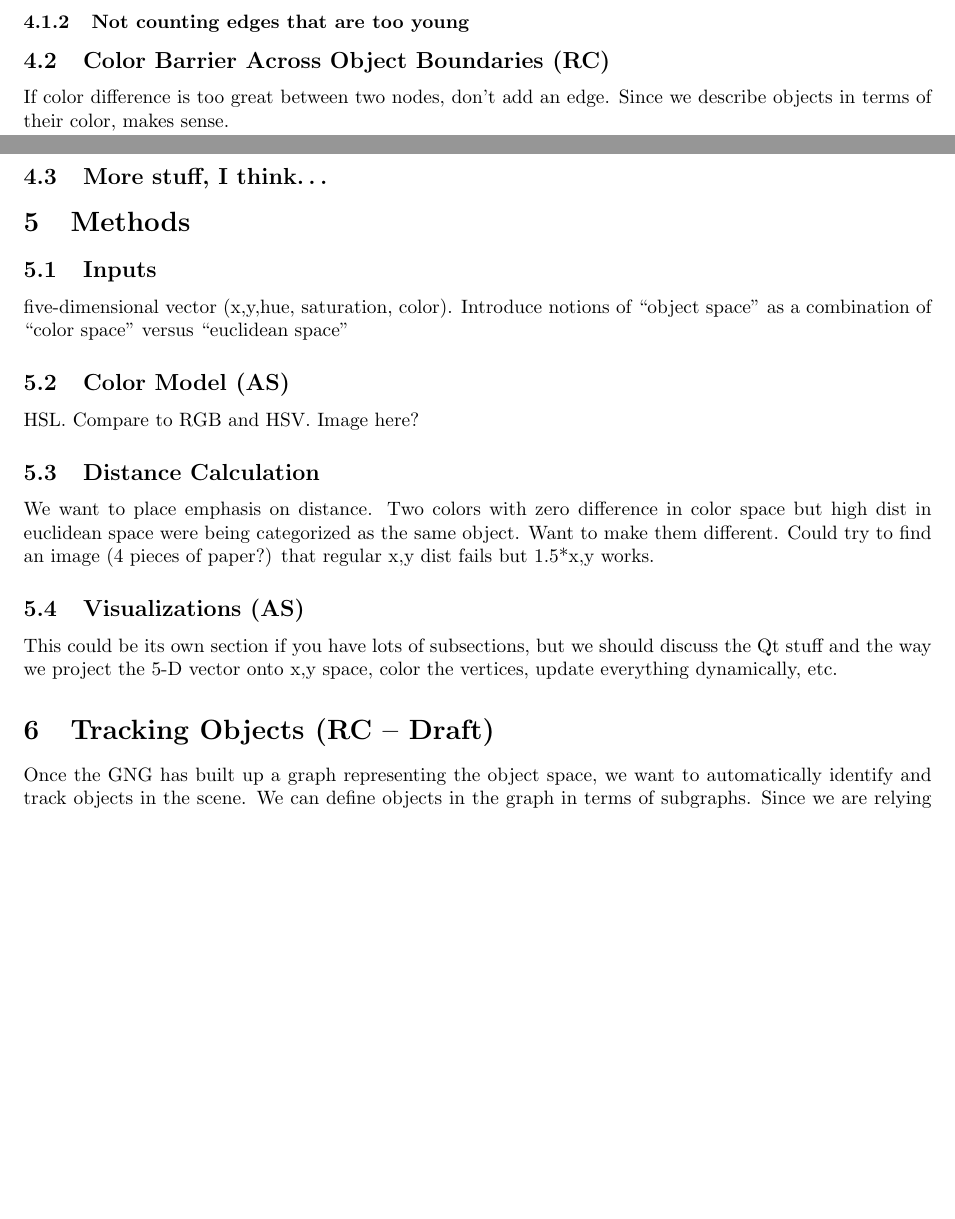
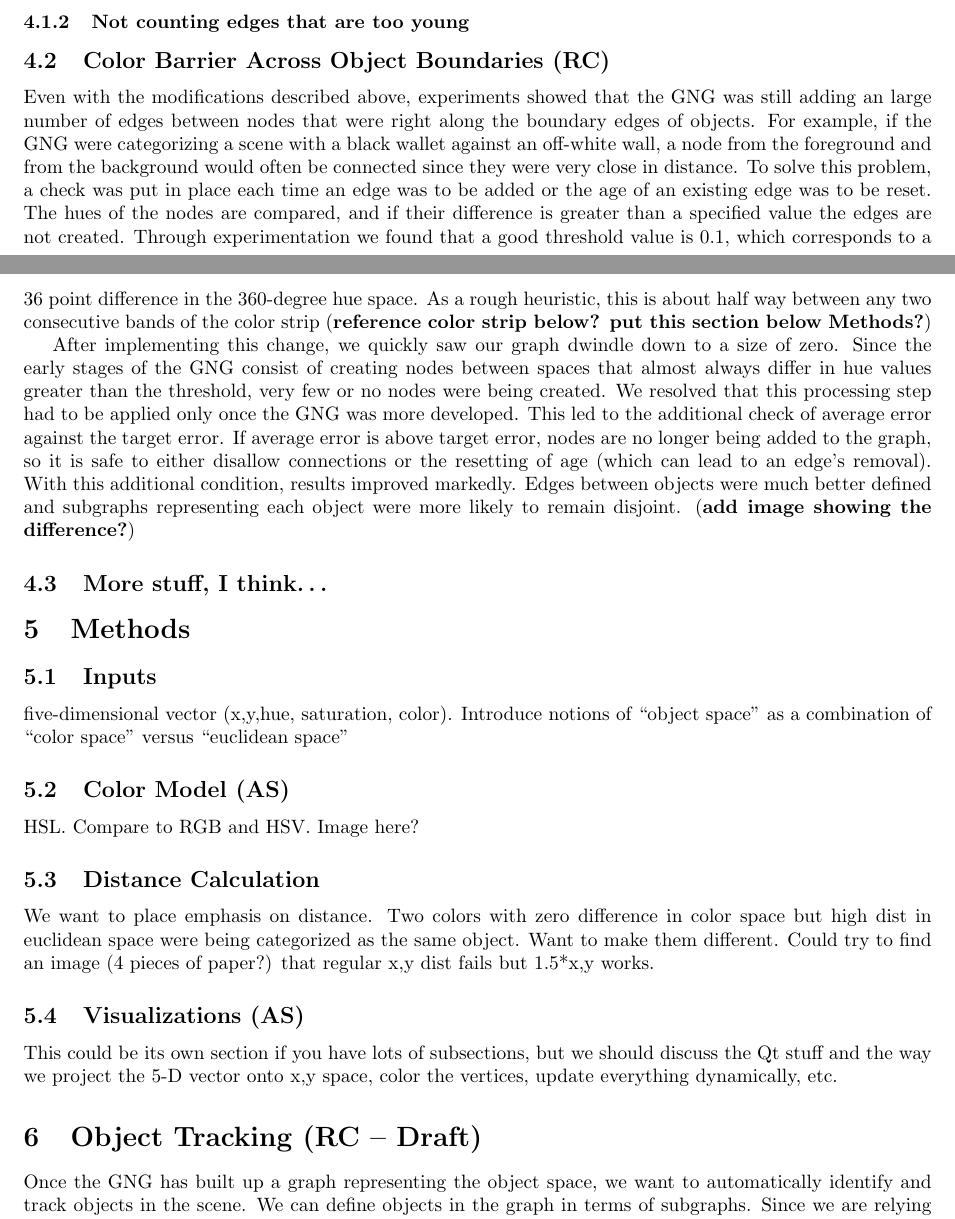
Before and after one commit to astromme/Neural-Object-Detection, a LaTeX paper (latex/final-report.tex): two parts of pages 1 and 2 of 4, joined at a grey line, cut so that both start at the same text, the shorter picture padded with empty space. Compiled offline with pdfLaTeX.

Commit message:
added section about color barrier across objects

```diff
--- a/latex/final-report.tex
+++ b/latex/final-report.tex
@@ -55,7 +55,10 @@ Since edge ages are set to zero when they win, we want a sense of how long an ed
 
 \subsection{Color Barrier Across Object Boundaries (RC)}
 
-If color difference is too great between two nodes, don't add an edge. Since we describe objects in terms of their color, makes sense.
+%If color difference is too great between two nodes, don't add an edge. Since we describe objects in terms of their color, makes sense.
+Even with the modifications described above, experiments showed that the GNG was still adding an large number of edges between nodes that were right along the boundary edges of objects. For example, if the GNG were categorizing a scene with a black wallet against an off-white wall, a node from the foreground and from the background would often be connected since they were very close in distance. To solve this problem, a check was put in place each time an edge was to be added or the age of an existing edge was to be reset. The hues of the nodes are compared, and if their difference is greater than a specified value the edges are not created. Through experimentation we found that a good threshold value is 0.1, which corresponds to a 36 point difference in the 360-degree hue space. As a rough heuristic, this is about half way between any two consecutive bands of the color strip ({\bf reference color strip below? put this section below Methods?})
+
+After implementing this change, we quickly saw our graph dwindle down to a size of zero. Since the early stages of the GNG consist of creating nodes between spaces that almost always differ in hue values greater than the threshold, very few or no nodes were being created. We resolved that this processing step had to be applied only once the GNG was more developed. This led to the additional check of average error against the target error. If average error is above target error, nodes are no longer being added to the graph, so it is safe to either disallow connections or the resetting of age (which can lead to an edge's removal). With this additional condition, results improved markedly. Edges between objects were much better defined and subgraphs representing each object were more likely to remain disjoint. ({\bf add image showing the difference?})
 
 \subsection{More stuff, I think\dots}
 
@@ -77,7 +80,7 @@ We want to place emphasis on distance. Two colors with zero difference in color
 
 This could be its own section if you have lots of subsections, but we should discuss the Qt stuff and the way we project the 5-D vector onto x,y space, color the vertices, update everything dynamically, etc.
 
-\section{Tracking Objects (RC -- Draft)}
+\section{Object Tracking (RC -- Draft)}
 
 %How we define objects -- subgraphs
 Once the GNG has built up a graph representing the object space, we want to automatically identify and track objects in the scene. We can define objects in the graph in terms of subgraphs. Since we are relying on distance and color as markers of objects and are feeding that information into the Growing Neural Gas, over time the graph will partition itself into smaller, disjoint subgraphs representing objects in the scene. Thus each subgraph represents a single object that we can identify and track.
```
